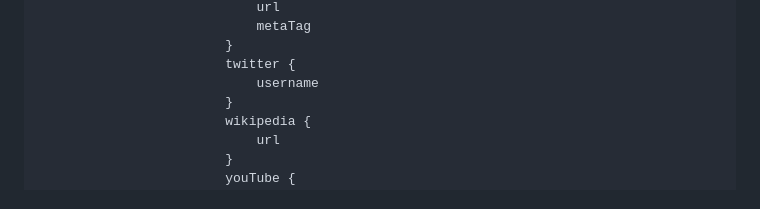
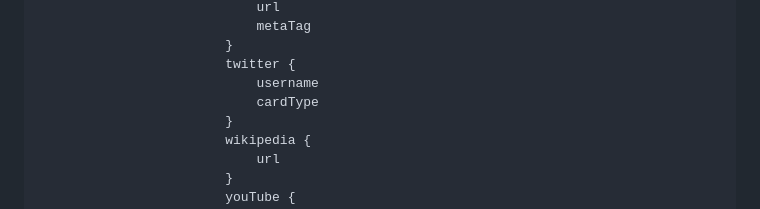
Before and after one commit to ashhitch/gatsby-plugin-wpgraphql-seo, a Markdown page: README.md, the part around the change. Rendered like a GitHub page.

Commit message:
Small tweak adding missing field to example GraphQL (#28)
Just another small docs tweak, without this `cardType` field twitter cards don't validate so it's important and useful to provide in the code I imagine most people will copy and paste directly

```diff
--- a/README.md
+++ b/README.md
@@ -97,6 +97,7 @@ export const Layout = () => {
                         }
                         twitter {
                             username
+                            cardType
                         }
                         wikipedia {
                             url
```
